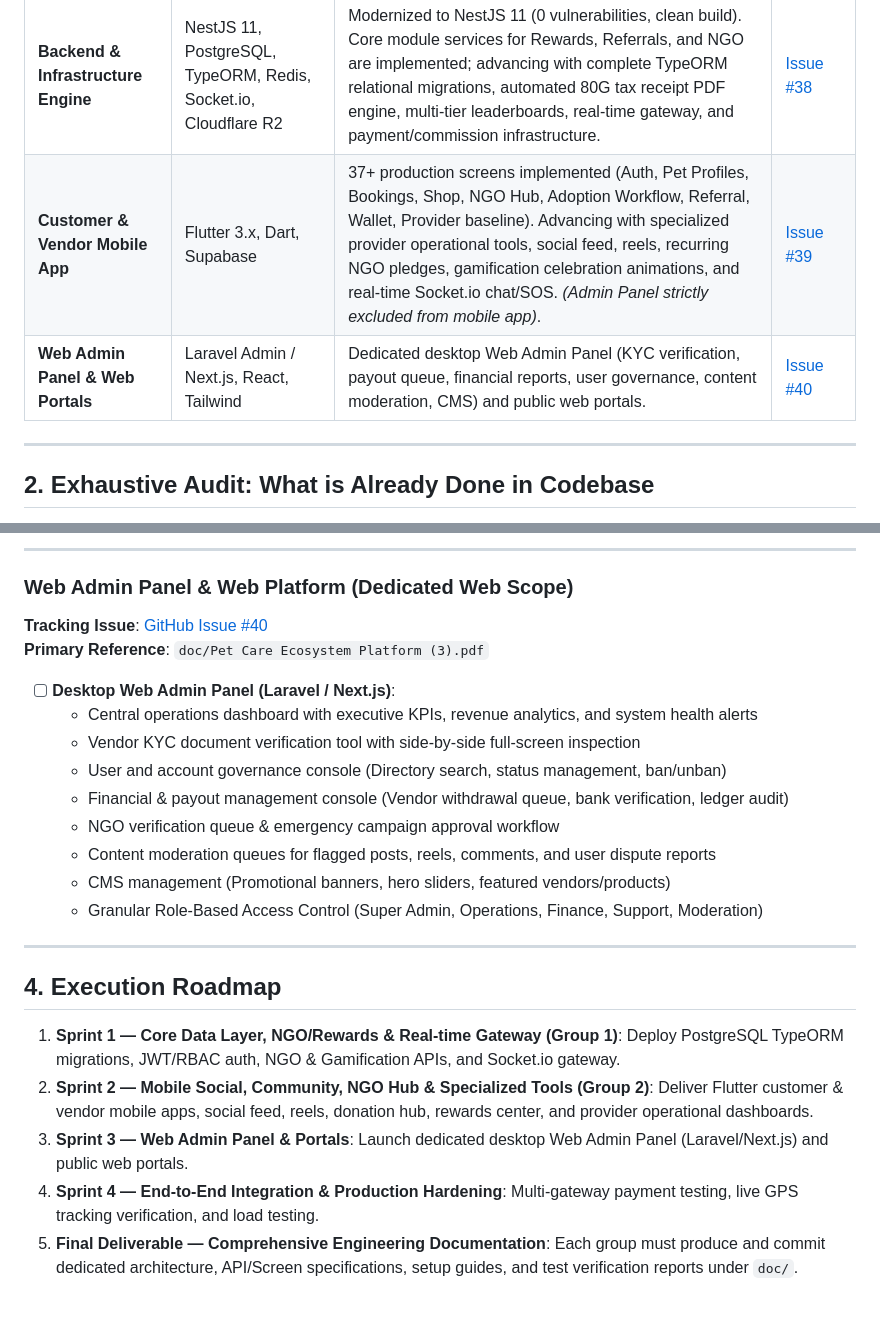
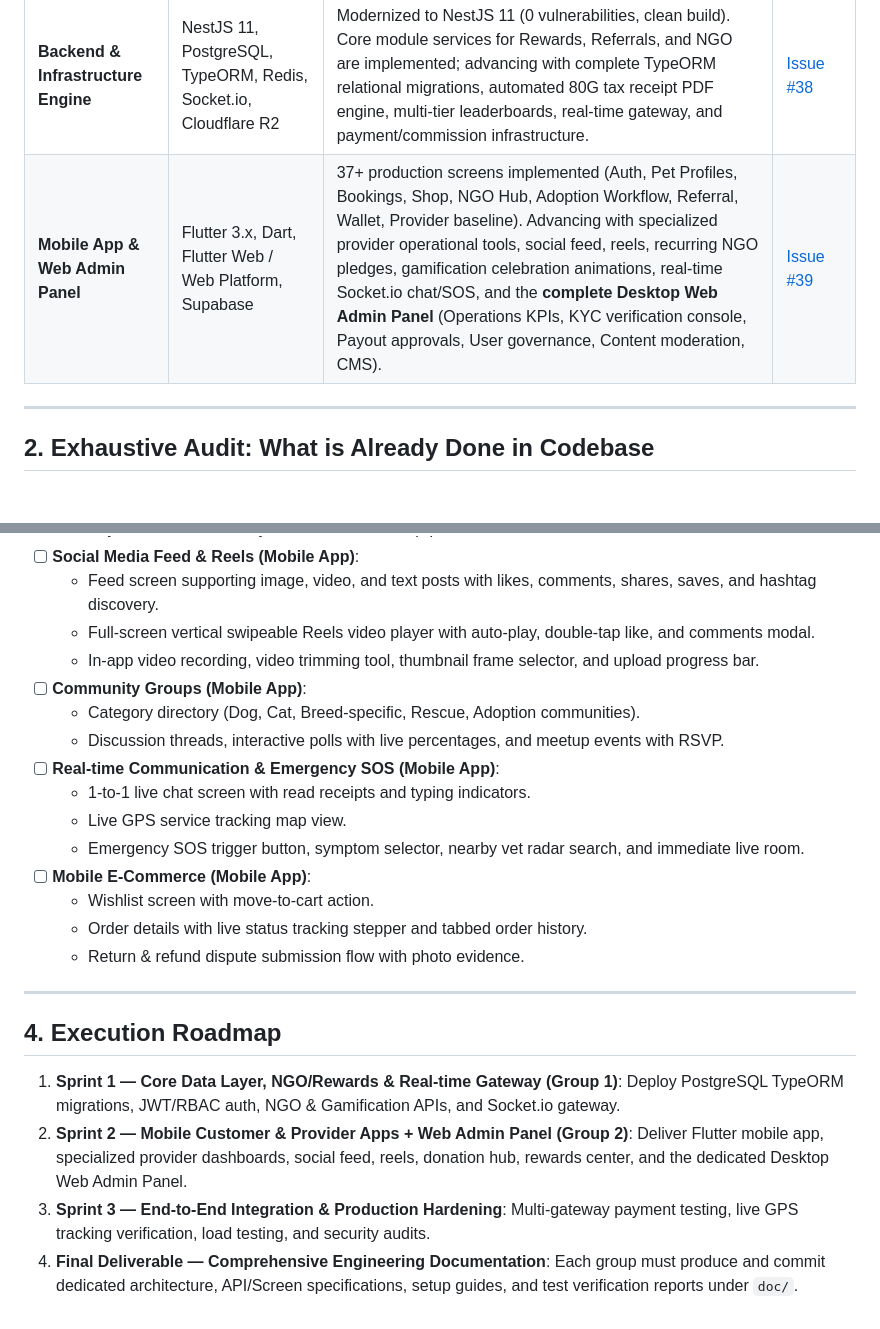
Before and after one commit to Vk2533120/petsewa_backrnd, a Markdown page: doc/gap_analysis.md, 2 parts joined by grey strips. Drawn GitHub-style; blank space fills up the shorter version.

```diff
--- a/doc/gap_analysis.md
+++ b/doc/gap_analysis.md
@@ -13,8 +13,7 @@ This document outlines the current engineering status versus the full technical
 | Component | Architecture Stack | Current Status | Master Issue |
 |---|---|---|---|
 | **Backend & Infrastructure Engine** | NestJS 11, PostgreSQL, TypeORM, Redis, Socket.io, Cloudflare R2 | Modernized to NestJS 11 (0 vulnerabilities, clean build). Core module services for Rewards, Referrals, and NGO are implemented; advancing with complete TypeORM relational migrations, automated 80G tax receipt PDF engine, multi-tier leaderboards, real-time gateway, and payment/commission infrastructure. | [Issue #38](https://github.com/PetSewa-India/petsewa_app/issues/38) |
-| **Customer & Vendor Mobile App** | Flutter 3.x, Dart, Supabase | 37+ production screens implemented (Auth, Pet Profiles, Bookings, Shop, NGO Hub, Adoption Workflow, Referral, Wallet, Provider baseline). Advancing with specialized provider operational tools, social feed, reels, recurring NGO pledges, gamification celebration animations, and real-time Socket.io chat/SOS. *(Admin Panel strictly excluded from mobile app)*. | [Issue #39](https://github.com/PetSewa-India/petsewa_app/issues/39) |
-| **Web Admin Panel & Web Portals** | Laravel Admin / Next.js, React, Tailwind | Dedicated desktop Web Admin Panel (KYC verification, payout queue, financial reports, user governance, content moderation, CMS) and public web portals. | [Issue #40](https://github.com/PetSewa-India/petsewa_app/issues/40) |
+| **Mobile App & Web Admin Panel** | Flutter 3.x, Dart, Flutter Web / Web Platform, Supabase | 37+ production screens implemented (Auth, Pet Profiles, Bookings, Shop, NGO Hub, Adoption Workflow, Referral, Wallet, Provider baseline). Advancing with specialized provider operational tools, social feed, reels, recurring NGO pledges, gamification celebration animations, real-time Socket.io chat/SOS, and the **complete Desktop Web Admin Panel** (Operations KPIs, KYC verification console, Payout approvals, User governance, Content moderation, CMS). | [Issue #39](https://github.com/PetSewa-India/petsewa_app/issues/39) |
 
 ---
 
@@ -172,25 +157,24 @@ This document outlines the current engineering status versus the full technical
----
-
-### Web Admin Panel & Web Platform (Dedicated Web Scope)
-**Tracking Issue**: [GitHub Issue #40](https://github.com/PetSewa-India/petsewa_app/issues/40)
-**Primary Reference**: `doc/Pet Care Ecosystem Platform (3).pdf`
-
-- [ ] **Desktop Web Admin Panel (Laravel / Next.js)**:
-  - Central operations dashboard with executive KPIs, revenue analytics, and system health alerts
-  - Vendor KYC document verification tool with side-by-side full-screen inspection
-  - User and account governance console (Directory search, status management, ban/unban)
-  - Financial & payout management console (Vendor withdrawal queue, bank verification, ledger audit)
-  - NGO verification queue & emergency campaign approval workflow
-  - Content moderation queues for flagged posts, reels, comments, and user dispute reports
-  - CMS management (Promotional banners, hero sliders, featured vendors/products)
-  - Granular Role-Based Access Control (Super Admin, Operations, Finance, Support, Moderation)
+- [ ] **Social Media Feed & Reels (Mobile App)**:
+  - Feed screen supporting image, video, and text posts with likes, comments, shares, saves, and hashtag discovery.
+  - Full-screen vertical swipeable Reels video player with auto-play, double-tap like, and comments modal.
+  - In-app video recording, video trimming tool, thumbnail frame selector, and upload progress bar.
+- [ ] **Community Groups (Mobile App)**:
+  - Category directory (Dog, Cat, Breed-specific, Rescue, Adoption communities).
+  - Discussion threads, interactive polls with live percentages, and meetup events with RSVP.
+- [ ] **Real-time Communication & Emergency SOS (Mobile App)**:
+  - 1-to-1 live chat screen with read receipts and typing indicators.
+  - Live GPS service tracking map view.
+  - Emergency SOS trigger button, symptom selector, nearby vet radar search, and immediate live room.
+- [ ] **Mobile E-Commerce (Mobile App)**:
+  - Wishlist screen with move-to-cart action.
+  - Order details with live status tracking stepper and tabbed order history.
+  - Return & refund dispute submission flow with photo evidence.
 
 ---
 
 ## 4. Execution Roadmap
 
 1. **Sprint 1 — Core Data Layer, NGO/Rewards & Real-time Gateway (Group 1)**: Deploy PostgreSQL TypeORM migrations, JWT/RBAC auth, NGO & Gamification APIs, and Socket.io gateway.
-2. **Sprint 2 — Mobile Social, Community, NGO Hub & Specialized Tools (Group 2)**: Deliver Flutter customer & vendor mobile apps, social feed, reels, donation hub, rewards center, and provider operational dashboards.
-3. **Sprint 3 — Web Admin Panel & Portals**: Launch dedicated desktop Web Admin Panel (Laravel/Next.js) and public web portals.
-4. **Sprint 4 — End-to-End Integration & Production Hardening**: Multi-gateway payment testing, live GPS tracking verification, and load testing.
-5. **Final Deliverable — Comprehensive Engineering Documentation**: Each group must produce and commit dedicated architecture, API/Screen specifications, setup guides, and test verification reports under `doc/`.
+2. **Sprint 2 — Mobile Customer & Provider Apps + Web Admin Panel (Group 2)**: Deliver Flutter mobile app, specialized provider dashboards, social feed, reels, donation hub, rewards center, and the dedicated Desktop Web Admin Panel.
+3. **Sprint 3 — End-to-End Integration & Production Hardening**: Multi-gateway payment testing, live GPS tracking verification, load testing, and security audits.
+4. **Final Deliverable — Comprehensive Engineering Documentation**: Each group must produce and commit dedicated architecture, API/Screen specifications, setup guides, and test verification reports under `doc/`.
```
Also changed, not shown: other parts of doc/gap_analysis.md (+14 -28 lines).
